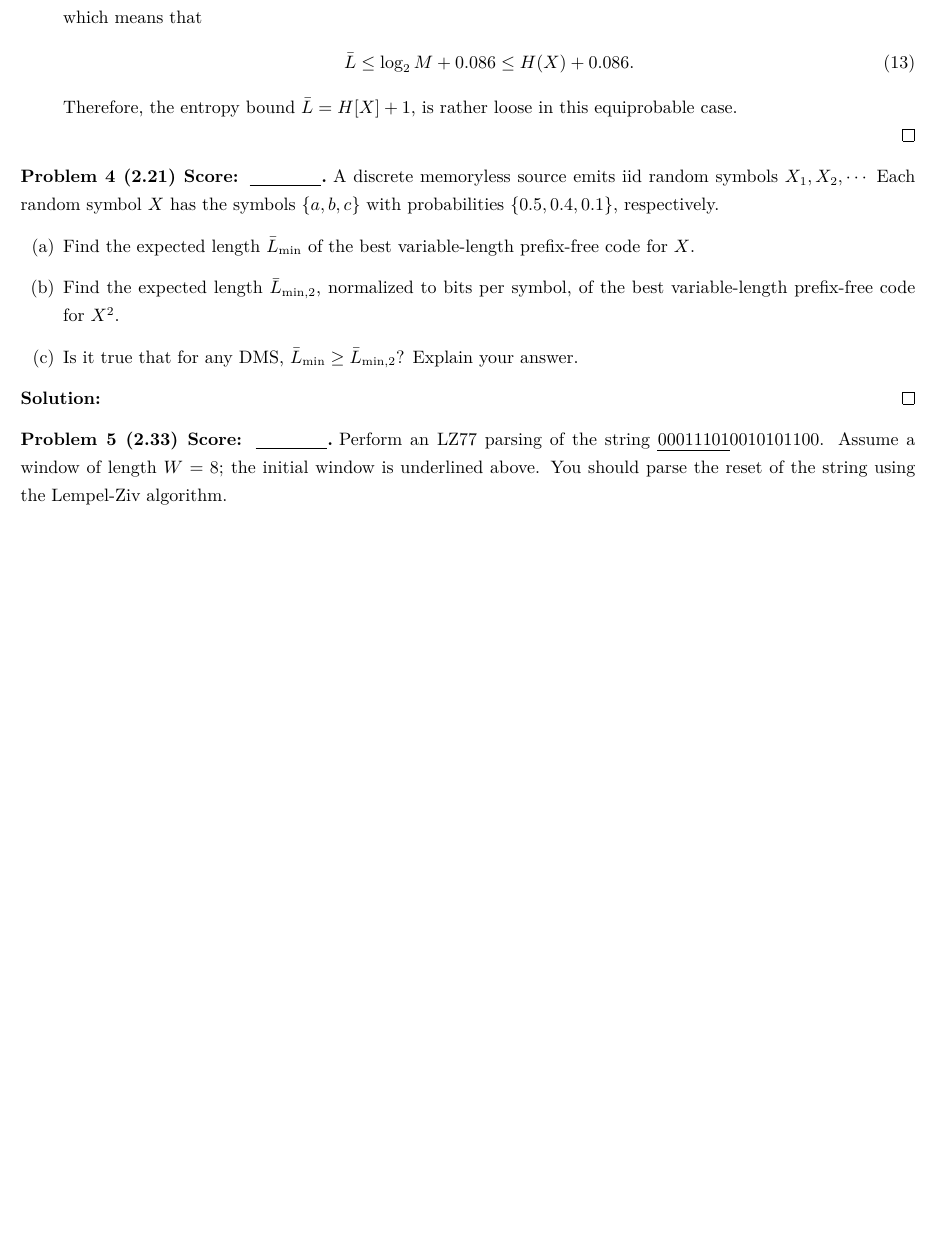
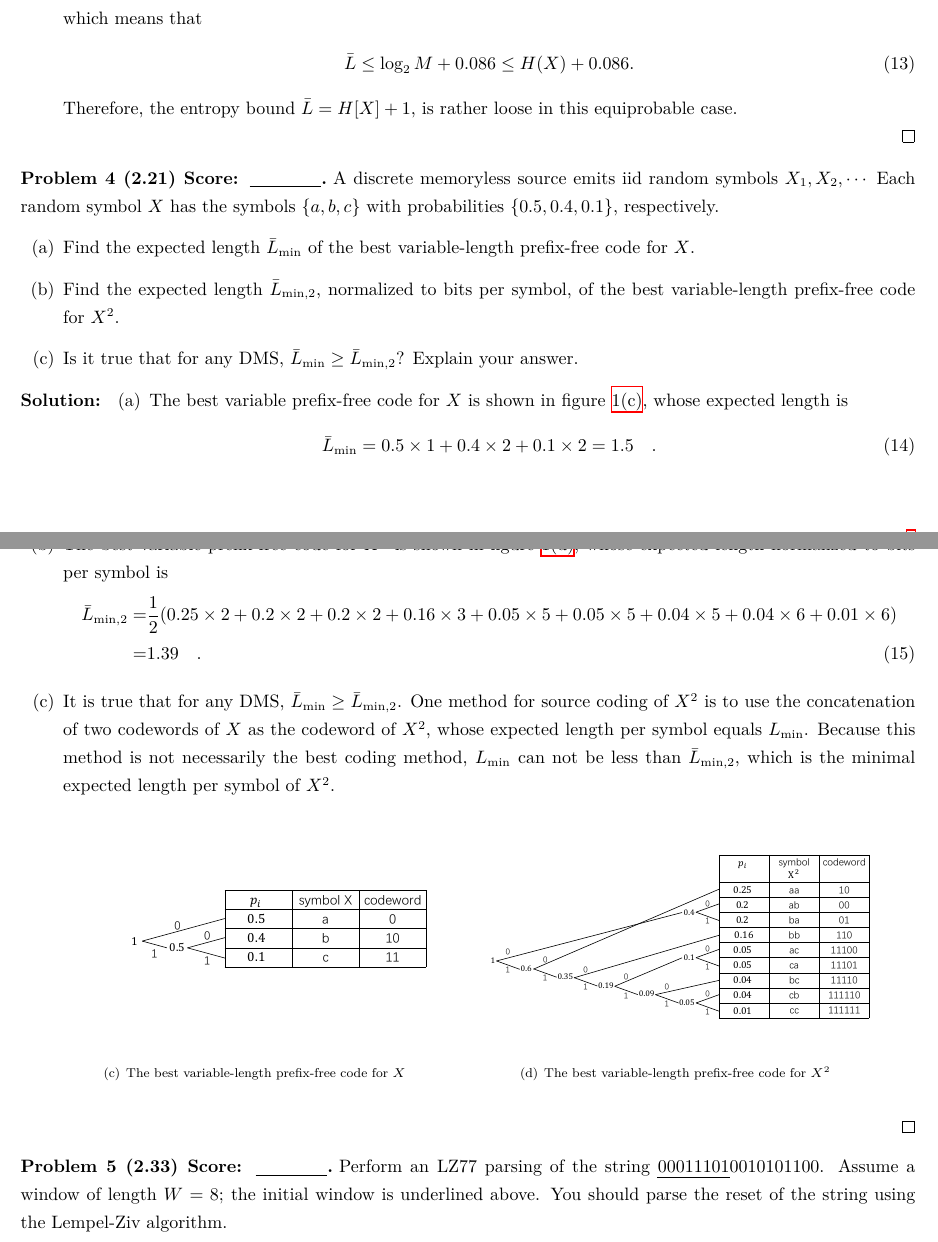
Before and after one commit to Chen-Jialin/Communication-System-Assignments, a LaTeX problem sheet (Assignment-8/Assignment-8.tex): part of page 3 of 4 before the commit and two parts of pages 3 and 4 of 4 after it, the two joined at a grey line, cut so that both start at the same text, the shorter picture padded with empty space. Compiled offline with XeLaTeX.

Commit message:
A8 P4 finished.

```diff
--- a/Assignment-8/Assignment-8.tex
+++ b/Assignment-8/Assignment-8.tex
@@ -149,6 +149,29 @@
     \end{itemize}
 \end{prob}
 \begin{sol}
+    \begin{itemize}
+        \item[(a)] The best variable prefix-free code for $X$ is shown in figure \ref{A-8-P-4-a}, whose expected length is
+        \begin{align}
+            \bar{L}_{\min}=0.5\times 1+0.4\times 2+0.1\times 2=1.5\quad.
+        \end{align}
+        \item[(b)] The best variable prefix-free code for $X^2$ is shown in figure \ref{A-8-P-4-b}, whose expected length normalized to bits per symbol is
+        \begin{align}
+            \notag\bar{L}_{\min,2}=&\frac{1}{2}(0.25\times 2+0.2\times 2+0.2\times 2+0.16\times 3+0.05\times 5+0.05\times 5+0.04\times 5+0.04\times 6+0.01\times 6)\\
+            =&1.39\quad.
+        \end{align}
+        \item[(c)] It is true that for any DMS, $\bar{L}_{\min}\geq\bar{L}_{\min,2}$. One method for source coding of $X^2$ is to use the concatenation of two codewords of $X$ as the codeword of $X^2$, whose expected length per symbol equals $L_{\min}$. Because this method is not necessarily the best coding method, $L_{\min}$ can not be less than $\bar{L}_{\min,2}$, which is the minimal expected length per symbol of $X^2$.
+        \begin{figure}[h]
+            \centering
+            \subfigure[The best variable-length prefix-free code for $X$]{
+                \includegraphics[width=.45\columnwidth]{A-8-P-4-a.pdf}
+                \label{A-8-P-4-a}
+            }
+            \subfigure[The best variable-length prefix-free code for $X^2$]{
+                \includegraphics[width=.45\columnwidth]{A-8-P-4-b.pdf}
+                \label{A-8-P-4-b}
+            }
+        \end{figure}
+    \end{itemize}
 \end{sol}
 
 \begin{prob}[2.33]
```
Also changed, not shown: Assignment-8/A-8-P-4-a.pdf (added), Assignment-8/A-8-P-4-b.pdf (added), 1 other file.
